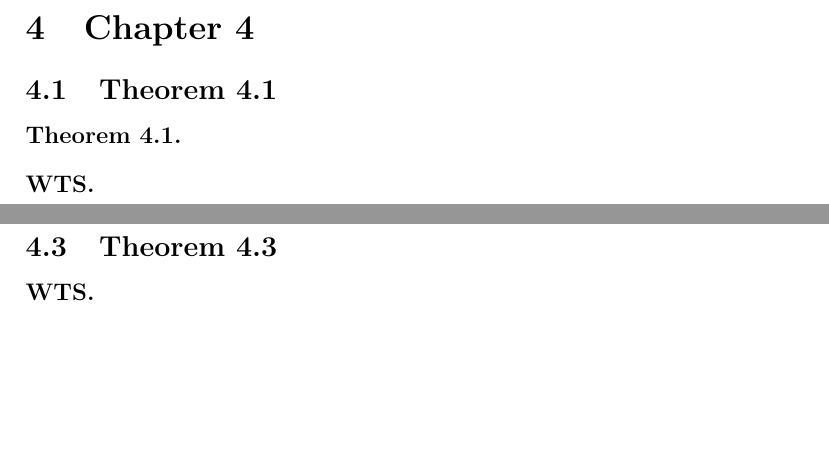
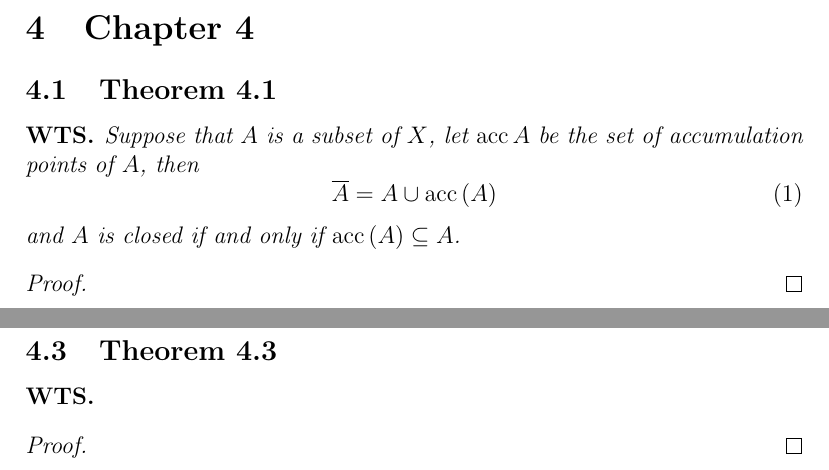
Before and after one commit to bighappysloth/Folland-Reading, a LaTeX document (main.tex, which reads imports.tex, subfiles/Chapter_4/Theorem4_1.tex): two parts of pages 3 and 5 of 33, joined at a grey line, cut so that both start at the same text, the shorter picture padded with empty space. Compiled offline with pdfLaTeX.

Commit message:
Updates from Overleaf

```diff
--- a/imports.tex
+++ b/imports.tex
@@ -51,4 +51,5 @@
 %topology
 \newcommand{\acc}{\operatorname{acc}} %accumultation points
 \newcommand{\abrackets}[1]{\langle {#1} \rangle} %angled brackets like <x> for nets
+\newcommand{\nb}[1]{\mathcal{N}({#1})} %N(x) is a neighbourhood of x
 \usepackage{subfiles}
--- a/subfiles/Chapter_4/Theorem4_1.tex
+++ b/subfiles/Chapter_4/Theorem4_1.tex
@@ -2,12 +2,15 @@
 
 \begin{document}
 \subsection{Theorem 4.1}
-\begin{theorem}
+\begin{wts}
+Suppose that $A$ is a subset of $X$, let $\acc{A}$ be the set of accumulation points of $A$, then
+\begin{equation}
+    \overline{A}=A\cup\acc{(A)}
+\end{equation}
+and $A$ is closed if and only if $\acc{(A)}\subseteq A$.
+\end{wts}
+\begin{proof}
 
-\end{theorem}
-\begin{wts}
-
-\end{wts}
-
+\end{proof}
 
 \end{document}
```
Also changed, not shown: subfiles/Chapter_4/Theorem4_3.tex (+2 -0 lines).
